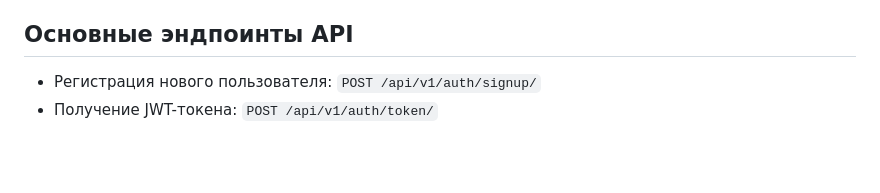
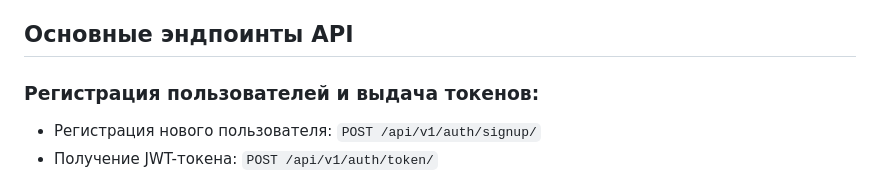
Before and after one commit to HikkiAdvent/api_yamdb, a Markdown page: README.md, the part around the change. GitHub-like rendering; blank space fills up the shorter version.

Commit message:
Update README.md
добавил основные эндпоинты

````diff
--- a/README.md
+++ b/README.md
@@ -47,6 +47,7 @@
 
 ## Основные эндпоинты API
 
+### Регистрация пользователей и выдача токенов:
   * Регистрация нового пользователя: ```POST /api/v1/auth/signup/```
   * Получение JWT-токена: ```POST /api/v1/auth/token/```
 ### Категории:
````
